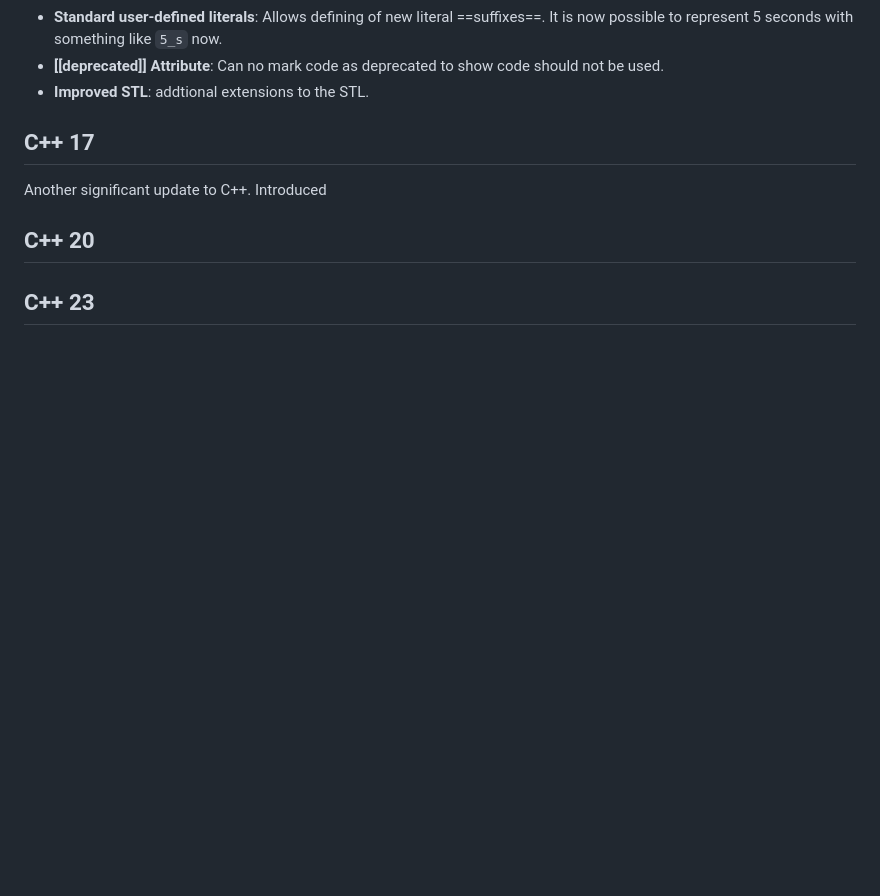
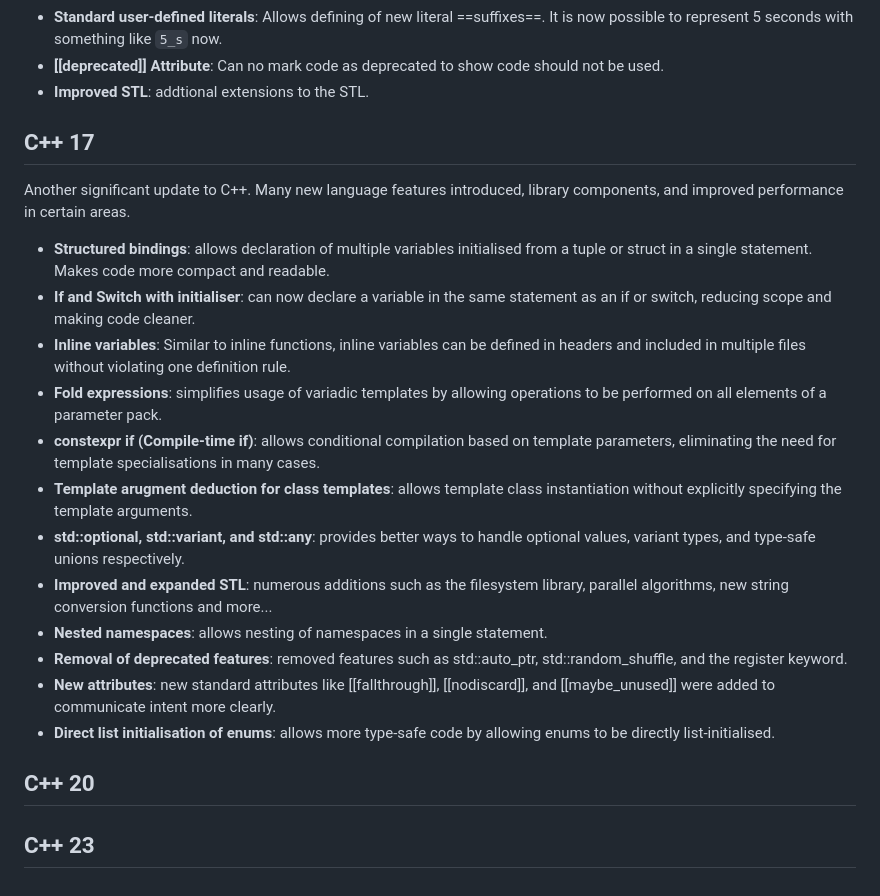
Before and after one commit to DiwashRai/DendronVault, a Markdown page: notes/lang.cpp.versions.md, the part around the change. GitHub-like rendering; blank space fills up the shorter version.

Commit message:
Added C++17 notes

```diff
--- a/notes/lang.cpp.versions.md
+++ b/notes/lang.cpp.versions.md
@@ -106,7 +106,32 @@ possible to represent 5 seconds with something like `5_s` now.
 - **Improved STL**: addtional extensions to the STL.
 
 ## C++ 17
-Another significant update to C++. Introduced
+Another significant update to C++. Many new language features introduced, library components, and
+improved performance in certain areas.
+
+- **Structured bindings**: allows declaration of multiple variables initialised from a tuple or
+struct in a single statement. Makes code more compact and readable.
+- **If and Switch with initialiser**: can now declare a variable in the same statement as an if or
+switch, reducing scope and making code cleaner.
+- **Inline variables**: Similar to inline functions, inline variables can be defined in headers
+and included in multiple files without violating one definition rule.
+- **Fold expressions**: simplifies usage of variadic templates by allowing operations to be
+performed on all elements of a parameter pack.
+- **constexpr if (Compile-time if)**: allows conditional compilation based on template parameters,
+eliminating the need for template specialisations in many cases.
+- **Template arugment deduction for class templates**: allows template class instantiation without
+explicitly specifying the template arguments.
+- **std::optional, std::variant, and std::any**: provides better ways to handle optional values,
+variant types, and type-safe unions respectively.
+- **Improved and expanded STL**: numerous additions such as the filesystem library, parallel
+algorithms, new string conversion functions and more...
+- **Nested namespaces**: allows nesting of namespaces in a single statement.
+- **Removal of deprecated features**: removed features such as std::auto_ptr, std::random_shuffle,
+and the register keyword.
+- **New attributes**: new standard attributes like \[\[fallthrough]], \[\[nodiscard]],
+and \[\[maybe_unused]] were added to communicate intent more clearly.
+- **Direct list initialisation of enums**: allows more type-safe code by allowing enums to be
+directly list-initialised.
 
 ## C++ 20
 
```
